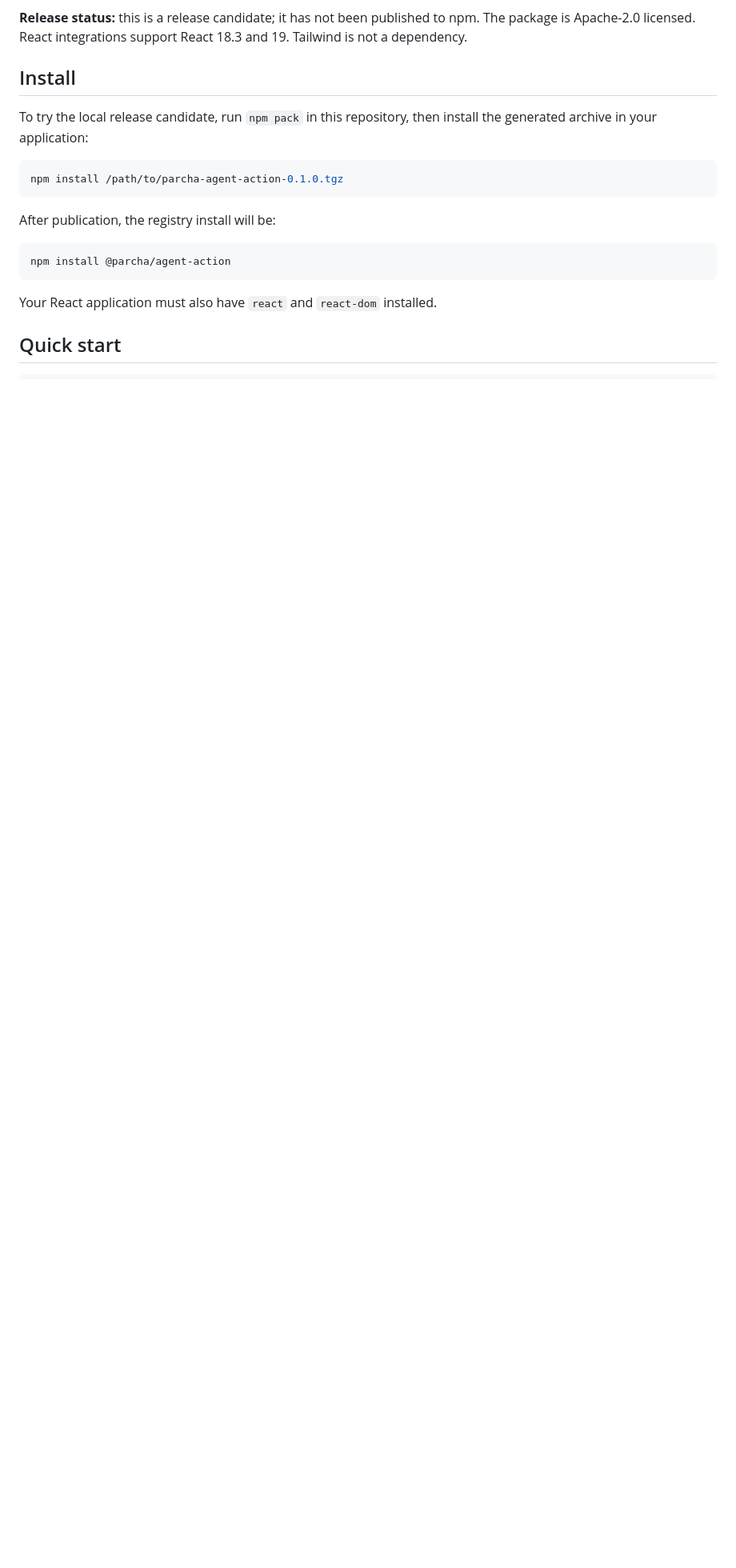
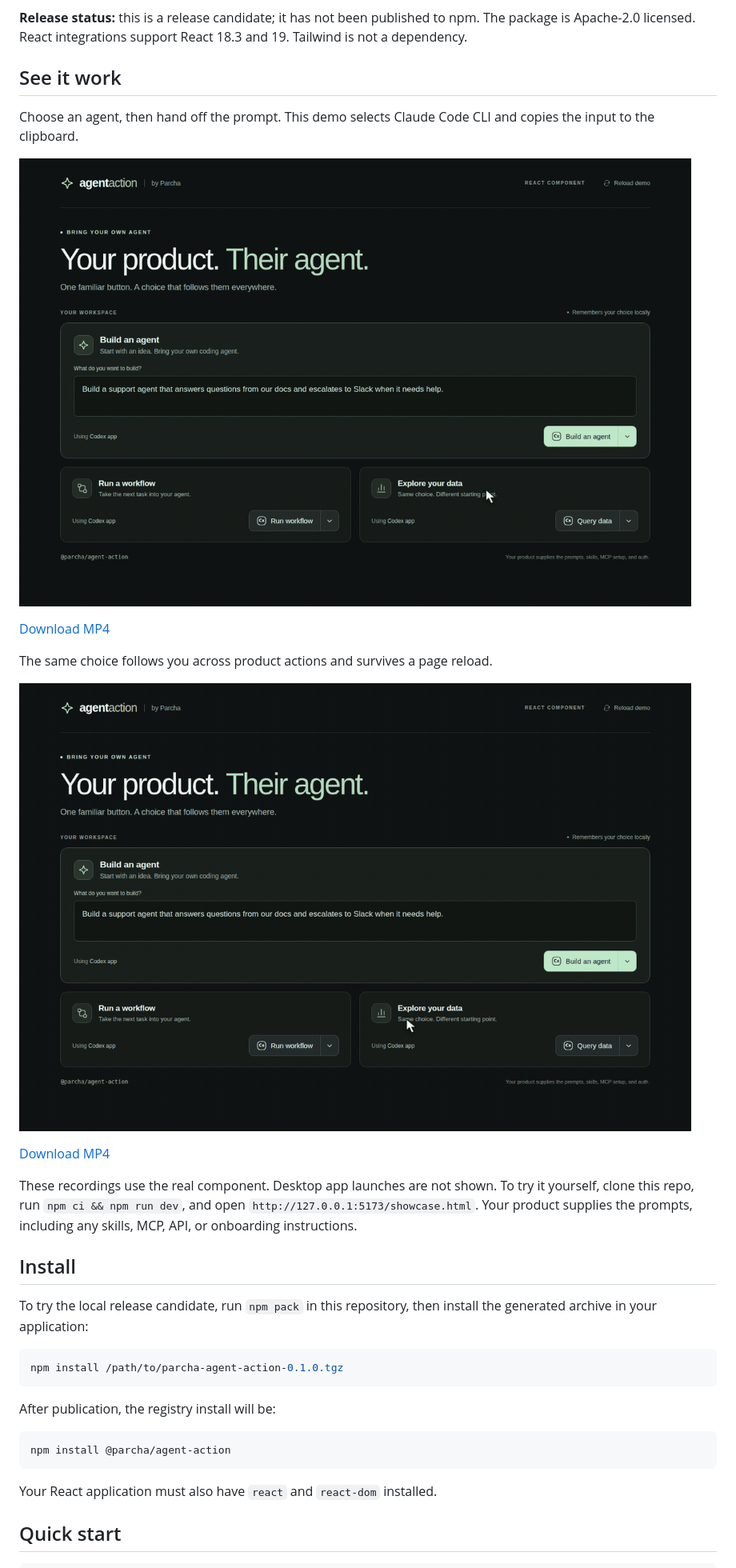
Before and after one commit to Parcha-ai/agent-action, a Markdown page: README.md, the part around one of its changes. Shown at 80% size. GitHub-like rendering; pictures changed too: docs/media/choose-agent.gif (added), docs/media/remember-choice.gif (added); blank space fills up the shorter version.

Commit message:
Add animated dropdown demos and public package documentation

```diff
--- a/README.md
+++ b/README.md
@@ -13,6 +15,26 @@ product-specific prompts and styling left to you.
 **Release status:** this is a release candidate; it has not been published to
 npm. The package is Apache-2.0 licensed. React integrations support React 18.3
 and 19. Tailwind is not a dependency.
+
+## See it work
+
+Choose an agent, then hand off the prompt. This demo selects Claude Code CLI
+and copies the input to the clipboard.
+
+![Open the dropdown, choose Claude Code CLI, and copy a prompt](https://raw.githubusercontent.com/Parcha-ai/agent-action/main/docs/media/choose-agent.gif)
+
+[Download MP4](https://github.com/Parcha-ai/agent-action/raw/refs/heads/main/docs/media/choose-agent.mp4)
+
+The same choice follows you across product actions and survives a page reload.
+
+![The selected coding agent stays in sync across buttons and after reload](https://raw.githubusercontent.com/Parcha-ai/agent-action/main/docs/media/remember-choice.gif)
+
+[Download MP4](https://github.com/Parcha-ai/agent-action/raw/refs/heads/main/docs/media/remember-choice.mp4)
+
+These recordings use the real component. Desktop app launches are not shown.
+To try it yourself, clone this repo, run `npm ci && npm run dev`, and open
+`http://127.0.0.1:5173/showcase.html`. Your product supplies the prompts,
+including any skills, MCP, API, or onboarding instructions.
 
 ## Install
 
```
Also changed, not shown: other parts of README.md (+9 -0 lines), RELEASE.md (+12 -7 lines), docs/media/agent-action.png (added), 9 other files.
